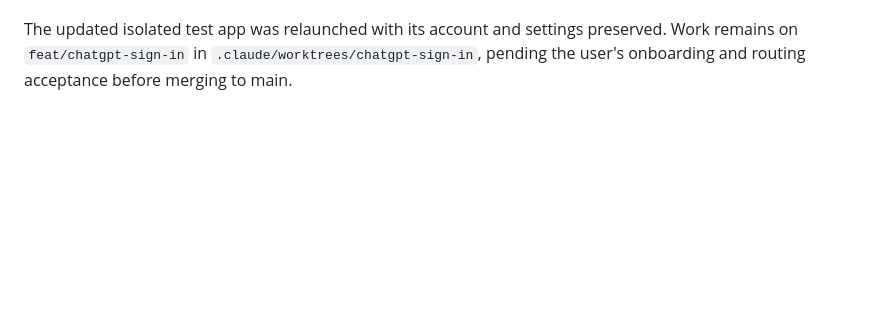
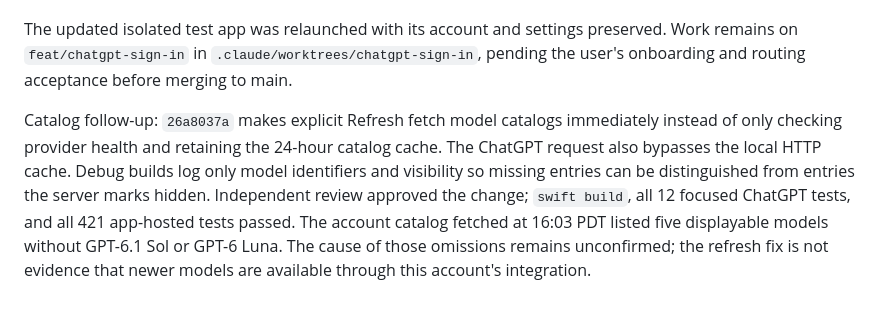
Before and after one commit to sxp-studio/subjective-zero, a Markdown page: docs/AI_PROVIDERS.md, the part around the change. GitHub-like rendering; blank space fills up the shorter version.

Commit message:
Record model catalog refresh verification and remaining investigation
Signed-off-by: Clem <clem@sxp.studio>

```diff
--- a/docs/AI_PROVIDERS.md
+++ b/docs/AI_PROVIDERS.md
@@ -348,3 +348,12 @@ the final implementation with no remaining actionable findings.
 The updated isolated test app was relaunched with its account and settings preserved. Work remains
 on `feat/chatgpt-sign-in` in `.claude/worktrees/chatgpt-sign-in`, pending the user's onboarding and
 routing acceptance before merging to main.
+
+Catalog follow-up: `26a8037a` makes explicit Refresh fetch model catalogs immediately instead of
+only checking provider health and retaining the 24-hour catalog cache. The ChatGPT request also
+bypasses the local HTTP cache. Debug builds log only model identifiers and visibility so missing
+entries can be distinguished from entries the server marks hidden. Independent review approved
+the change; `swift build`, all 12 focused ChatGPT tests, and all 421 app-hosted tests passed.
+The account catalog fetched at 16:03 PDT listed five displayable models without GPT-6.1 Sol or
+GPT-6 Luna. The cause of those omissions remains unconfirmed; the refresh fix is not evidence
+that newer models are available through this account's integration.
```
